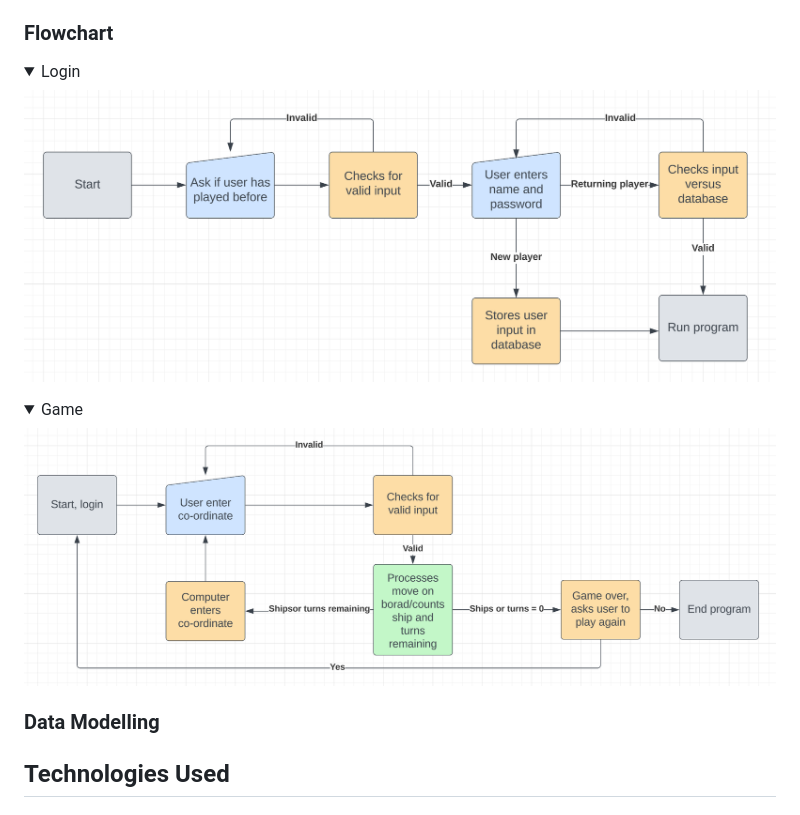
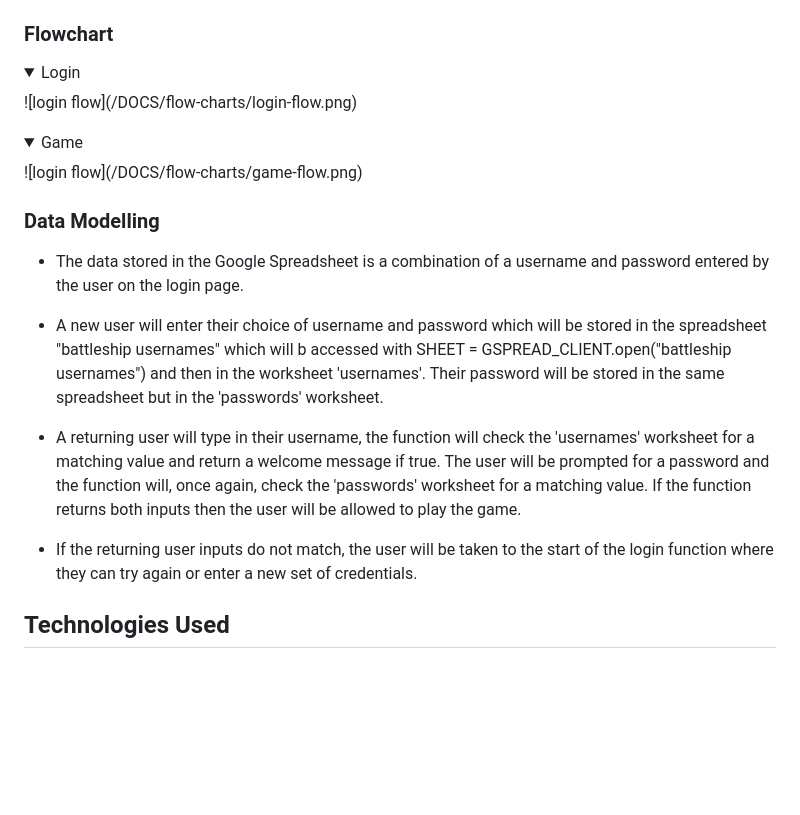
Before and after one commit to Macker85/Battleship-game, a Markdown page: README.md, the part around the change. Drawn GitHub-style; folded sections open; blank space fills up the shorter version.

Commit message:
ADD:Data modelling info

```diff
--- a/README.md
+++ b/README.md
@@ -64,20 +64,20 @@ The application provides a working battleships game for a single user to play ag
 
 ### Flowchart
 <details><summary>Login</summary>
-<img src="DOCS/flow-charts/login-flow.png">
+![login flow](/DOCS/flow-charts/login-flow.png)
 </details>
 <details><summary>Game</summary>
-<img src="DOCS/flow-charts/game-flow.png">
+![login flow](/DOCS/flow-charts/game-flow.png)
 </details>
 
 ### Data Modelling
-<!-- - The data stored in the Google Spreadsheet is a combination of a username and password entered by the user on the login page.
+- The data stored in the Google Spreadsheet is a combination of a username and password entered by the user on the login page.
 
-- A new user will enter their choice of username and password which will be stored in the spreadsheet 'user_data_sheet' in the worksheet 'username'. Their password will be stored in the same spreadsheet but in the 'password' worksheet.
+- A new user will enter their choice of username and password which will be stored in the spreadsheet "battleship usernames" which will b accessed with SHEET = GSPREAD_CLIENT.open("battleship usernames") and then in the worksheet 'usernames'. Their password will be stored in the same spreadsheet but in the 'passwords' worksheet.
 
-- A returning user will type in their username, the function will check the 'username' worksheet for a matching value and return a welcome message if true. The user will be prompted for a password and the function will, once again, check the 'password' worksheet for a matching value. If the function returns both inputs then the user will be allowed to play the game.
+- A returning user will type in their username, the function will check the 'usernames' worksheet for a matching value and return a welcome message if true. The user will be prompted for a password and the function will, once again, check the 'passwords' worksheet for a matching value. If the function returns both inputs then the user will be allowed to play the game.
 
-- If the returning user inputs do not match, the user will be taken to the start of the login function where they can try again or enter a new set of credentials. -->
+- If the returning user inputs do not match, the user will be taken to the start of the login function where they can try again or enter a new set of credentials.
 
 
 ## Technologies Used
```
